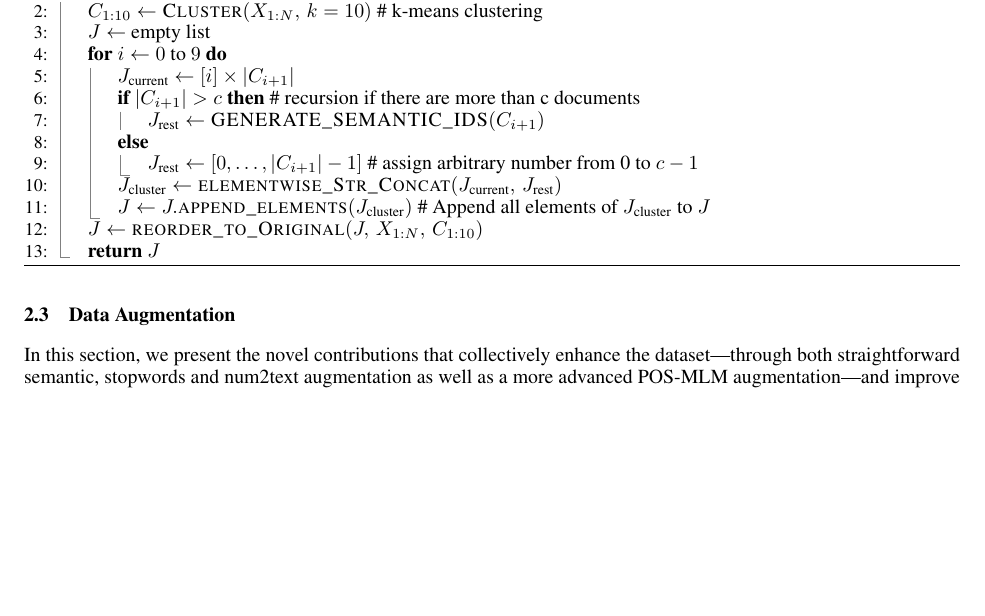
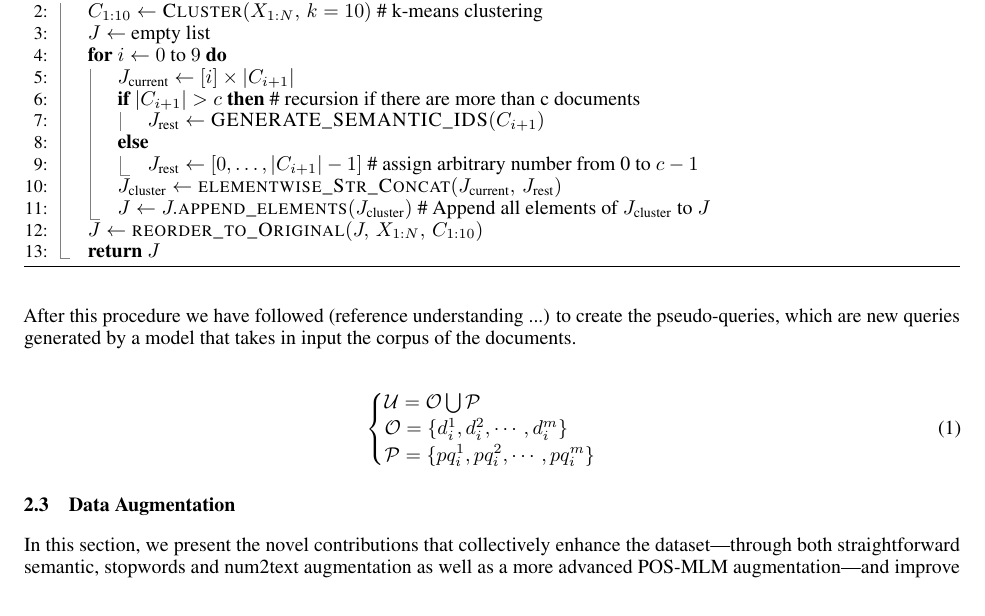
Before and after one commit to alessioborgi/NSIO_NeuralSearchIndexingOptimization, a LaTeX paper (Report/report.tex, which reads Report/sections/data.tex): part of page 2 of 5, cut so that both start at the same text, the shorter picture padded with empty space. Compiled offline with pdfLaTeX.

Commit message:
pseudoqueries

```diff
--- a/Report/sections/data.tex
+++ b/Report/sections/data.tex
@@ -41,6 +41,15 @@ In this subsection we have described the procedure to generate semantically stru
     \EndFunction
     \end{algorithmic}
     \end{algorithm}
+After this procedure we have followed (reference understanding ...) to create the pseudo-queries, which are new queries generated by a model that takes in input the corpus of the documents.
+
+\begin{align}
+    \begin{cases}
+        \mathcal{U} = \mathcal{O} \bigcup \mathcal{P} \\
+            \mathcal{O} = \{ d_i^1, d_i^2, \cdots, d_i^m \} \\
+            \mathcal{P} = \{ pq_i^1, pq_i^2, \cdots, pq_i^m \}
+    \end{cases}
+\end{align}
 \subsection{Data Augmentation}
 
 \input{sections/novelties.tex}
```
Also changed, not shown: Report/report.pdf.
